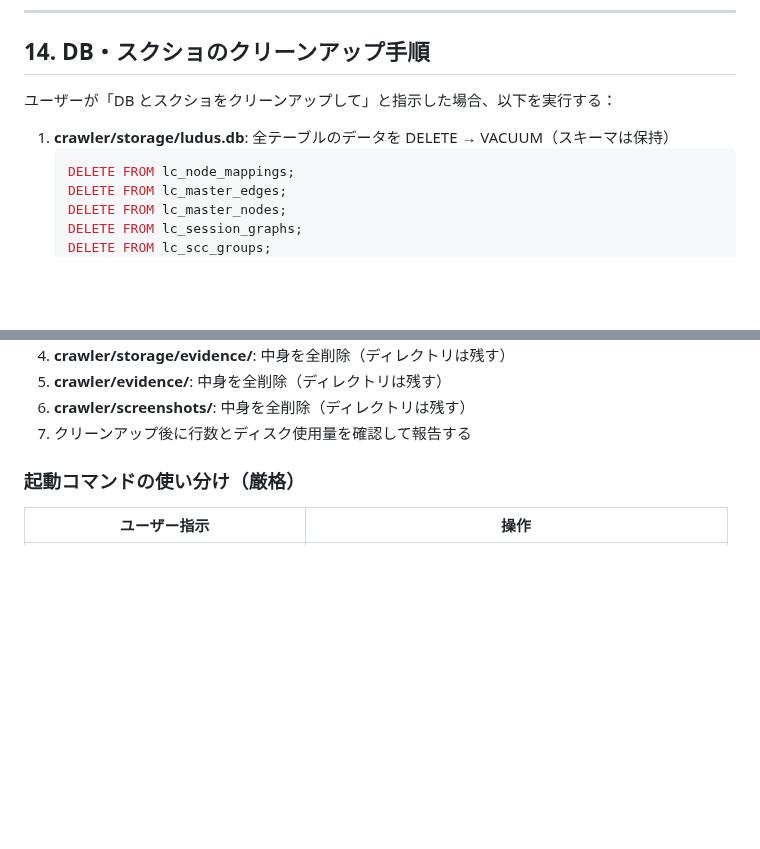
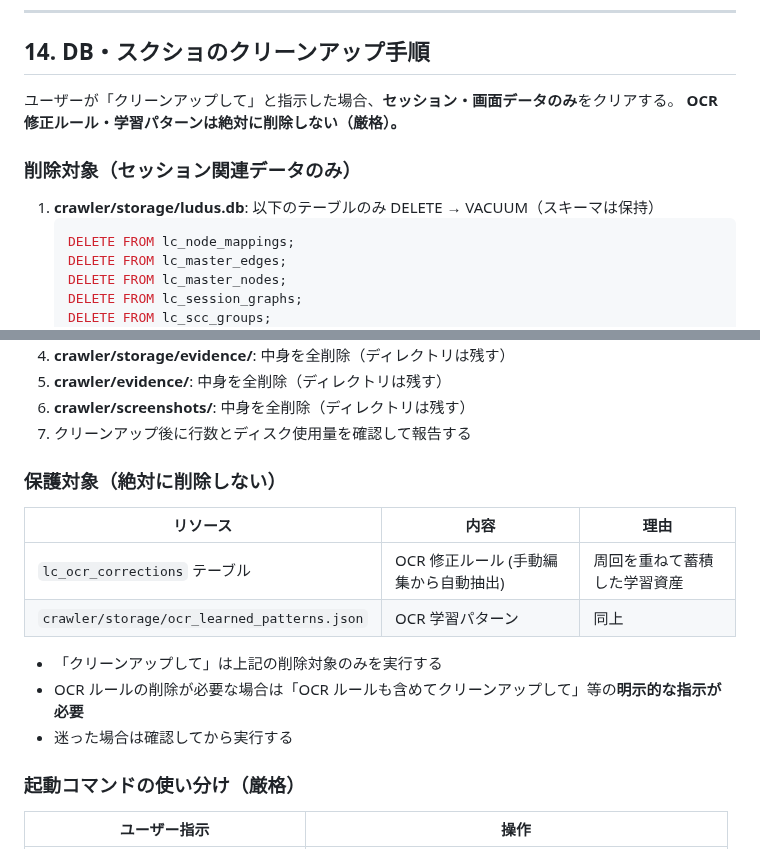
Before and after one commit to Isao-Shinohara/LudusCartographer, a Markdown page: CLAUDE.md, 2 parts joined by grey strips. Rendered like a GitHub page; blank space fills up the shorter version.

Commit message:
docs: §14 クリーンアップ手順を厳格化 — OCR修正ルールを保護対象に
「クリーンアップして」はセッション関連データのみ削除し、
lc_ocr_corrections テーブルと ocr_learned_patterns.json は
絶対に削除しないことをルール化。

Co-Authored-By: Claude Opus 4.6 <noreply@anthropic.com>

````diff
--- a/CLAUDE.md
+++ b/CLAUDE.md
@@ -459,9 +459,12 @@ PATH="/opt/homebrew/bin:$HOME/.nodebrew/current/bin:$PATH" \
 
 ## 14. DB・スクショのクリーンアップ手順
 
-ユーザーが「DB とスクショをクリーンアップして」と指示した場合、以下を実行する：
+ユーザーが「クリーンアップして」と指示した場合、**セッション・画面データのみ**をクリアする。
+**OCR 修正ルール・学習パターンは絶対に削除しない（厳格）。**
 
-1. **crawler/storage/ludus.db**: 全テーブルのデータを DELETE → VACUUM（スキーマは保持）
+### 削除対象（セッション関連データのみ）
+
+1. **crawler/storage/ludus.db**: 以下のテーブルのみ DELETE → VACUUM（スキーマは保持）
    ```sql
    DELETE FROM lc_node_mappings;
    DELETE FROM lc_master_edges;
@@ -484,6 +487,17 @@ PATH="/opt/homebrew/bin:$HOME/.nodebrew/current/bin:$PATH" \
 5. **crawler/evidence/**: 中身を全削除（ディレクトリは残す）
 6. **crawler/screenshots/**: 中身を全削除（ディレクトリは残す）
 7. クリーンアップ後に行数とディスク使用量を確認して報告する
+
+### 保護対象（絶対に削除しない）
+
+| リソース | 内容 | 理由 |
+|---------|------|------|
+| `lc_ocr_corrections` テーブル | OCR 修正ルール (手動編集から自動抽出) | 周回を重ねて蓄積した学習資産 |
+| `crawler/storage/ocr_learned_patterns.json` | OCR 学習パターン | 同上 |
+
+- 「クリーンアップして」は上記の削除対象のみを実行する
+- OCR ルールの削除が必要な場合は「OCR ルールも含めてクリーンアップして」等の**明示的な指示が必要**
+- 迷った場合は確認してから実行する
 
 ### 起動コマンドの使い分け（厳格）
 
````
